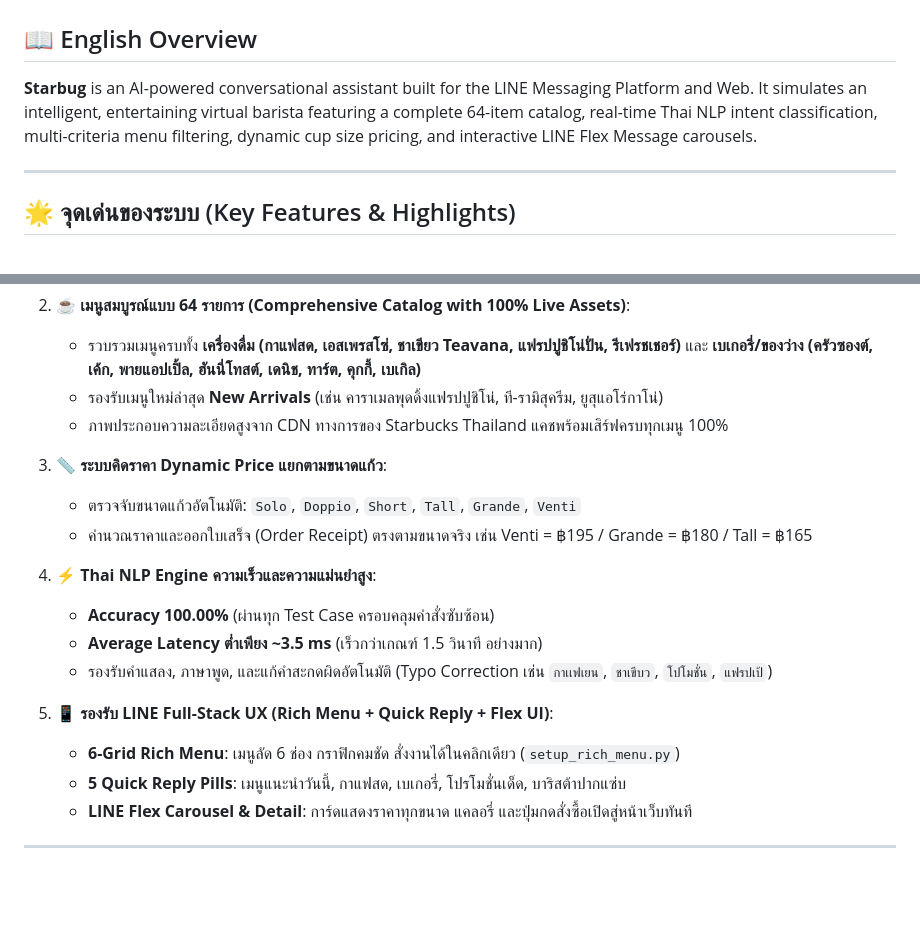
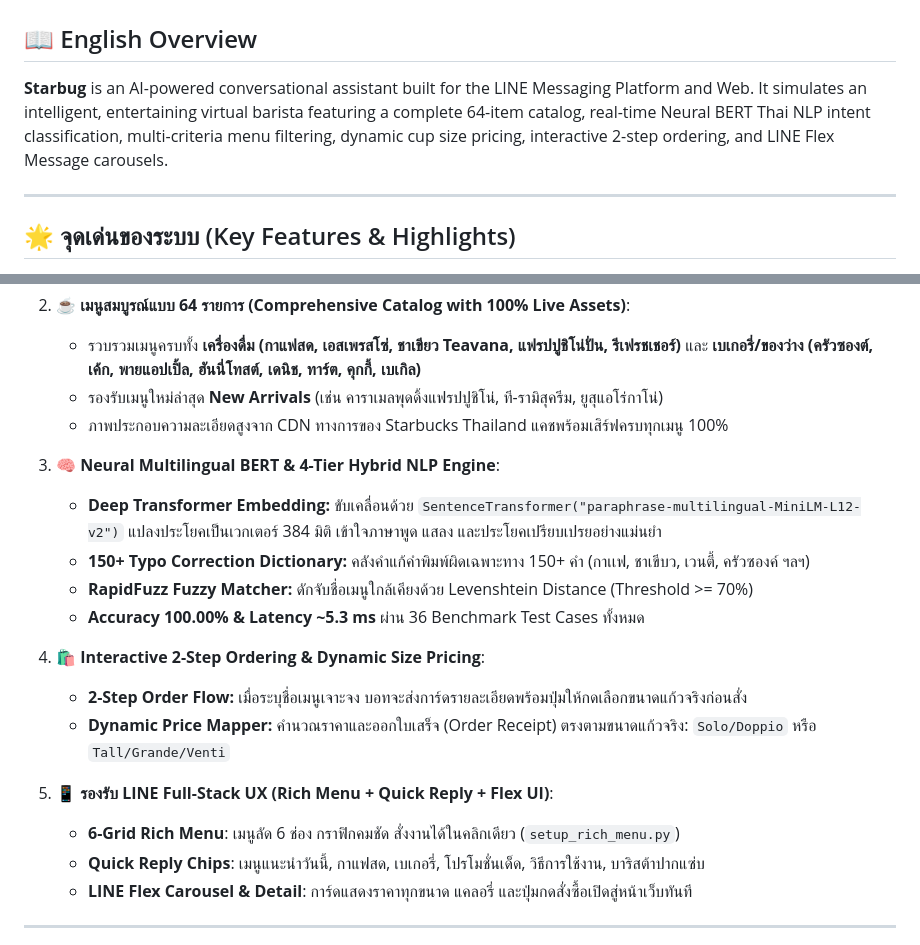
Before and after one commit to Pikcolo/Starbug, a Markdown page: README.md, 2 parts joined by grey strips. GitHub-like rendering; blank space fills up the shorter version.

Commit message:
docs: add system architecture documentation and update README

```diff
--- a/README.md
+++ b/README.md
@@ -12,7 +13,7 @@
 > This project is developed strictly for **educational, academic, and non-commercial research purposes** as part of the university coursework (*AI for Social*). All brand assets, product names, images, and menu data belong to their respective copyright holders (Starbucks Corporation / Starbucks Thailand). "Starbug" is a parody and simulation project designed to explore Thai Natural Language Processing (NLP), recommendation algorithms, and conversational UI engineering.
 
 ## 📖 English Overview
-**Starbug** is an AI-powered conversational assistant built for the LINE Messaging Platform and Web. It simulates an intelligent, entertaining virtual barista featuring a complete 64-item catalog, real-time Thai NLP intent classification, multi-criteria menu filtering, dynamic cup size pricing, and interactive LINE Flex Message carousels.
+**Starbug** is an AI-powered conversational assistant built for the LINE Messaging Platform and Web. It simulates an intelligent, entertaining virtual barista featuring a complete 64-item catalog, real-time Neural BERT Thai NLP intent classification, multi-criteria menu filtering, dynamic cup size pricing, interactive 2-step ordering, and LINE Flex Message carousels.
 
 ---
 
@@ -27,18 +28,19 @@
    - รองรับเมนูใหม่ล่าสุด **New Arrivals** (เช่น คาราเมลพุดดิ้งแฟรปปูชิโน่, ที-รามิสุครีม, ยูสุแอโร่กาโน่)
    - ภาพประกอบความละเอียดสูงจาก CDN ทางการของ Starbucks Thailand แคชพร้อมเสิร์ฟครบทุกเมนู 100%
 
-3. **📏 ระบบคิดราคา Dynamic Price แยกตามขนาดแก้ว**:
-   - ตรวจจับขนาดแก้วอัตโนมัติ: `Solo`, `Doppio`, `Short`, `Tall`, `Grande`, `Venti`
-   - คำนวณราคาและออกใบเสร็จ (Order Receipt) ตรงตามขนาดจริง เช่น Venti = ฿195 / Grande = ฿180 / Tall = ฿165
+3. **🧠 Neural Multilingual BERT & 4-Tier Hybrid NLP Engine**:
+   - **Deep Transformer Embedding:** ขับเคลื่อนด้วย `SentenceTransformer("paraphrase-multilingual-MiniLM-L12-v2")` แปลงประโยคเป็นเวกเตอร์ 384 มิติ เข้าใจภาษาพูด แสลง และประโยคเปรียบเปรยอย่างแม่นยำ
+   - **150+ Typo Correction Dictionary:** คลังคำแก้คำพิมพ์ผิดเฉพาะทาง 150+ คำ (กาเเฟ, ชาเขีบว, เวนตี้, ครัวซองค์ ฯลฯ)
+   - **RapidFuzz Fuzzy Matcher:** ดักจับชื่อเมนูใกล้เคียงด้วย Levenshtein Distance (Threshold >= 70%)
+   - **Accuracy 100.00% & Latency ~5.3 ms** ผ่าน 36 Benchmark Test Cases ทั้งหมด
 
-4. **⚡ Thai NLP Engine ความเร็วและความแม่นยำสูง**:
-   - **Accuracy 100.00%** (ผ่านทุก Test Case ครอบคลุมคำสั่งซับซ้อน)
-   - **Average Latency ต่ำเพียง ~3.5 ms** (เร็วกว่าเกณฑ์ 1.5 วินาที อย่างมาก)
-   - รองรับคำแสลง, ภาษาพูด, และแก้คำสะกดผิดอัตโนมัติ (Typo Correction เช่น `กาเเฟเยน`, `ชาเขีบว`, `โปโมชั่น`, `แฟรปเป้`)
+4. **🛍️ Interactive 2-Step Ordering & Dynamic Size Pricing**:
+   - **2-Step Order Flow:** เมื่อระบุชื่อเมนูเจาะจง บอทจะส่งการ์ดรายละเอียดพร้อมปุ่มให้กดเลือกขนาดแก้วจริงก่อนสั่ง
+   - **Dynamic Price Mapper:** คำนวณราคาและออกใบเสร็จ (Order Receipt) ตรงตามขนาดแก้วจริง: `Solo/Doppio` หรือ `Tall/Grande/Venti`
 
 5. **📱 รองรับ LINE Full-Stack UX (Rich Menu + Quick Reply + Flex UI)**:
    - **6-Grid Rich Menu**: เมนูลัด 6 ช่อง กราฟิกคมชัด สั่งงานได้ในคลิกเดียว (`setup_rich_menu.py`)
-   - **5 Quick Reply Pills**: เมนูแนะนำวันนี้, กาแฟสด, เบเกอรี่, โปรโมชั่นเด็ด, บาริสต้าปากแซ่บ
+   - **Quick Reply Chips**: เมนูแนะนำวันนี้, กาแฟสด, เบเกอรี่, โปรโมชั่นเด็ด, วิธีการใช้งาน, บาริสต้าปากแซ่บ
    - **LINE Flex Carousel & Detail**: การ์ดแสดงราคาทุกขนาด แคลอรี่ และปุ่มกดสั่งซื้อเปิดสู่หน้าเว็บทันที
 
 ---
```
Also changed, not shown: other parts of README.md (+2 -1 lines), docs/system_architecture_and_features.md (+34 -31 lines).
